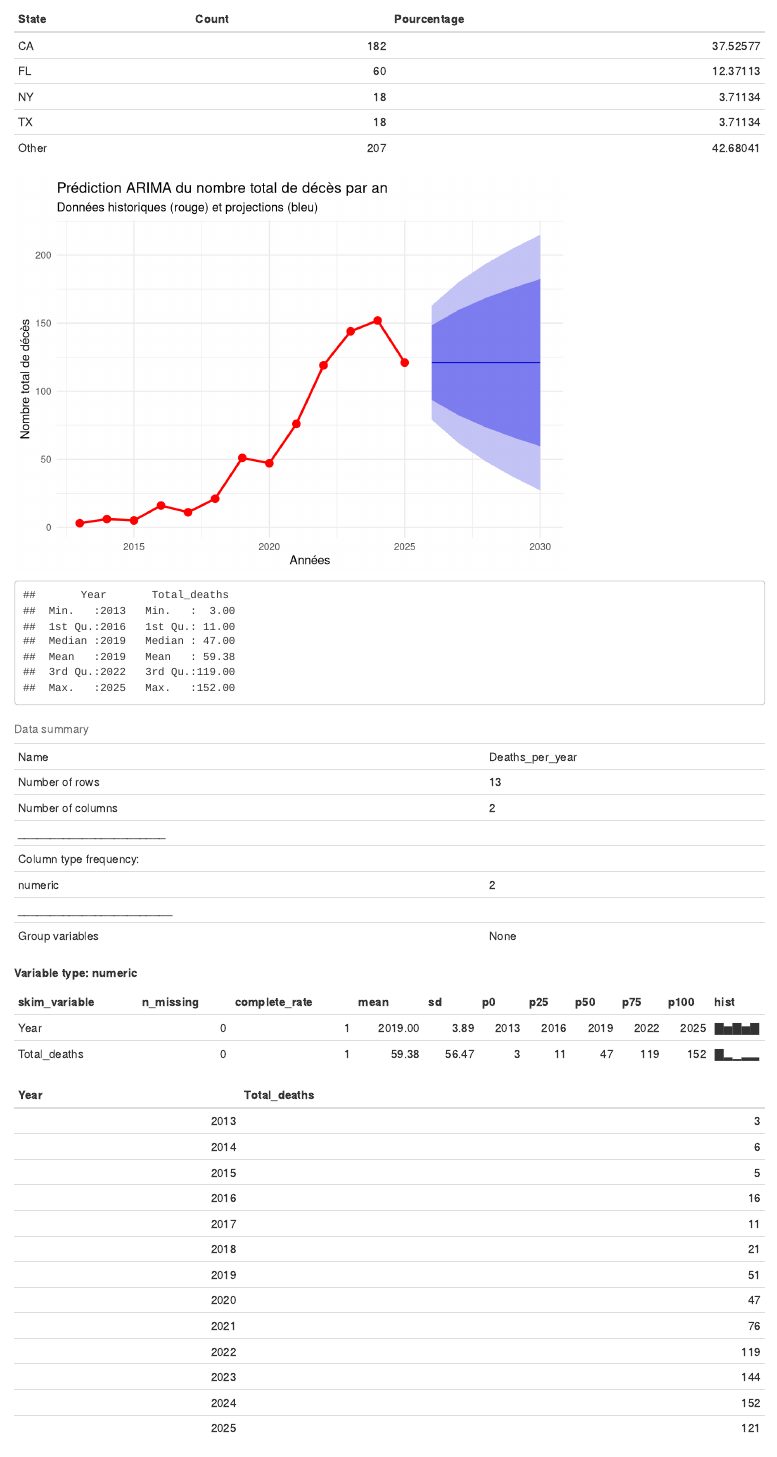
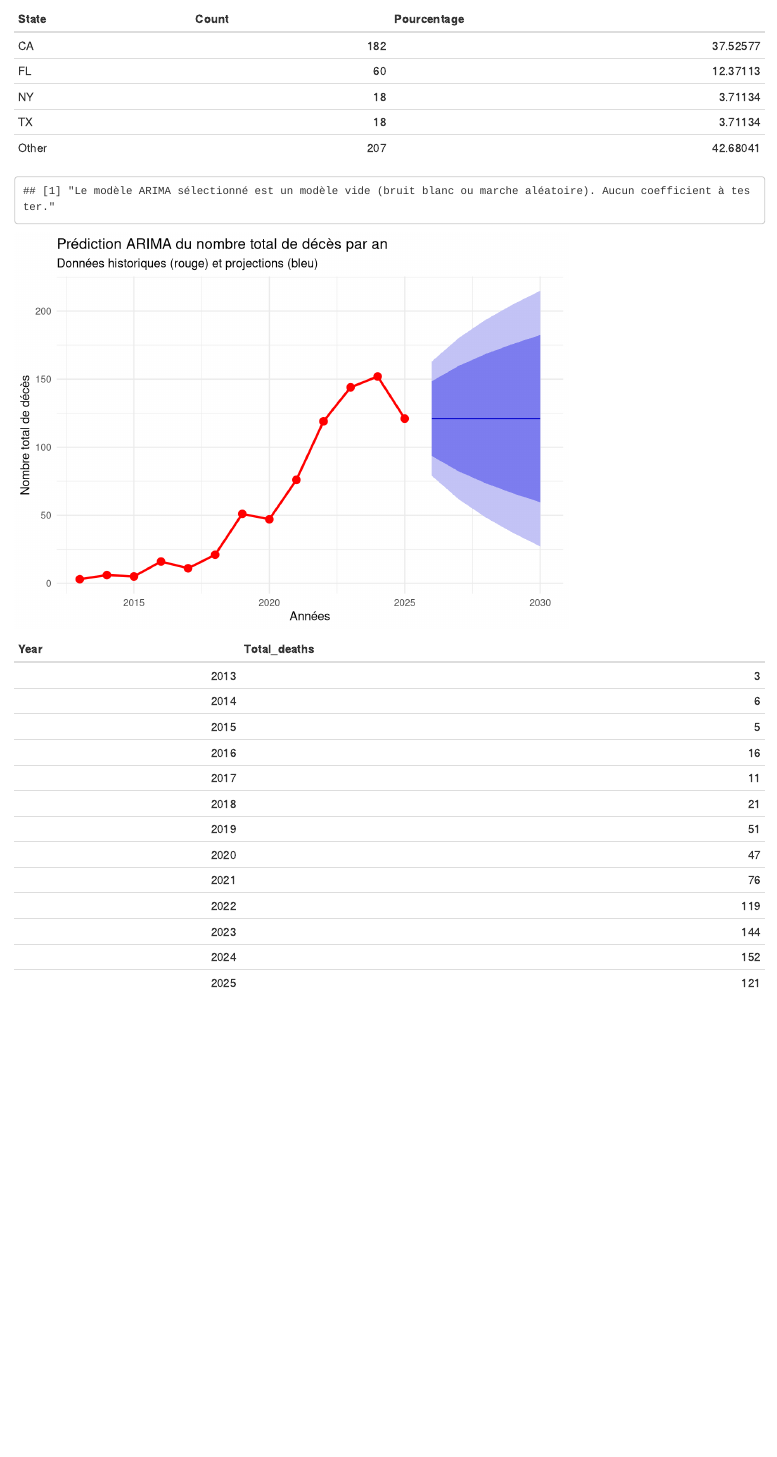
Before and after one commit to Annie-Rose007/Tesla_Project, an R Markdown document (Tesla_Project.Rmd): the page in a window 1100 px wide, from 5530 px down. Rendered offline with R 4.5, knitr and Pandoc, with nearby package versions.

Commit message:
"le ARIMA ne sert à rien -> Le modèle ARIMA sélectionné est un modèle vide (bruit blanc ou marche aléatoire). Aucun coefficient à tester."

````diff
--- a/Tesla_Project.Rmd
+++ b/Tesla_Project.Rmd
@@ -13,6 +13,8 @@ library(ggrepel)
 library(skimr)
 library(dplyr)
 library(forecast)
+library(lmtest)
+library(broom)
 td_csv <- read_csv("td-csv.csv")
 
 ```
@@ -284,8 +286,23 @@ Deaths_per_year <- Tesla_casualties %>%
 ts_deaths <- ts(Deaths_per_year$Total_deaths,
                 start = min(Deaths_per_year$Year),
                 frequency = 1)
-# Modélisation ARIMA automatique et prédiction (h = 5 ans)
-fit_arima <- auto.arima(ts_deaths, allowdrift = TRUE)
+
+# Calcul du modèle
+fit_arima <- auto.arima(ts_deaths)
+
+
+# Vérification de l'existence de coefficients avant de tester
+if (length(coef(fit_arima)) > 0) {
+  # Si des coefficients existent, on fait le test
+  arima_matrix <- lmtest::coeftest(fit_arima)
+  arima_df <- as.data.frame(arima_matrix[, , drop = FALSE])
+  knitr::kable(arima_df, caption = "Significativité des coefficients ARIMA")
+} else {
+  # Si aucun coefficient (modèle simple/bruit blanc)
+  print("Le modèle ARIMA sélectionné est un modèle vide (bruit blanc ou marche aléatoire). Aucun coefficient à tester.")
+}
+
+
 pred_arima <- forecast(fit_arima, h = 5)
 
 #intervalle de confiance
@@ -299,10 +316,12 @@ autoplot(pred_arima) +
               x = "Années",
               y = "Nombre total de décès") +
   theme_minimal()
+
 ```
+
+
+
 ```{r summary_skim_stats_years_deaths}
-summary(Deaths_per_year)
-skim(Deaths_per_year)
 knitr::kable(Deaths_per_year)
 
 ```
````
